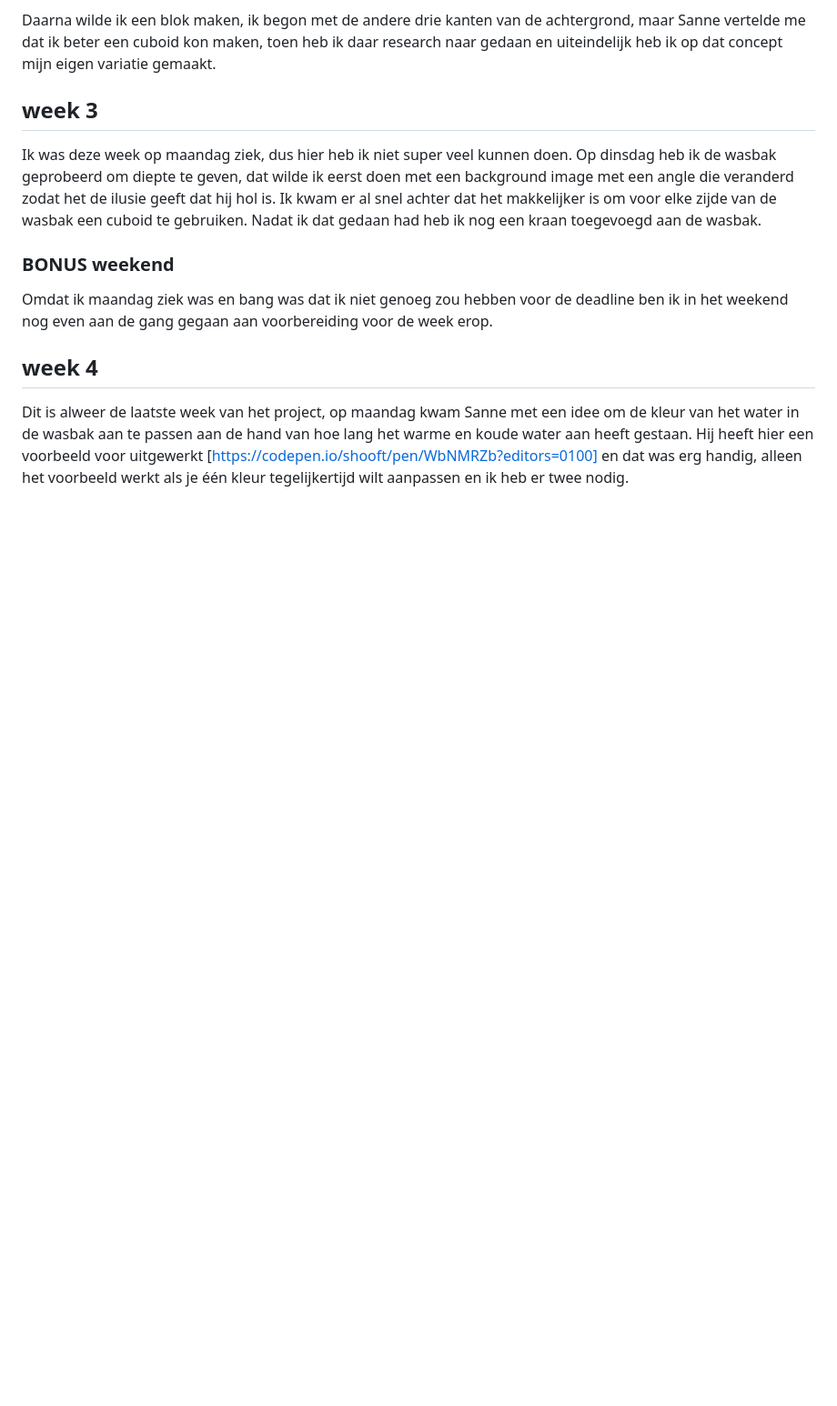
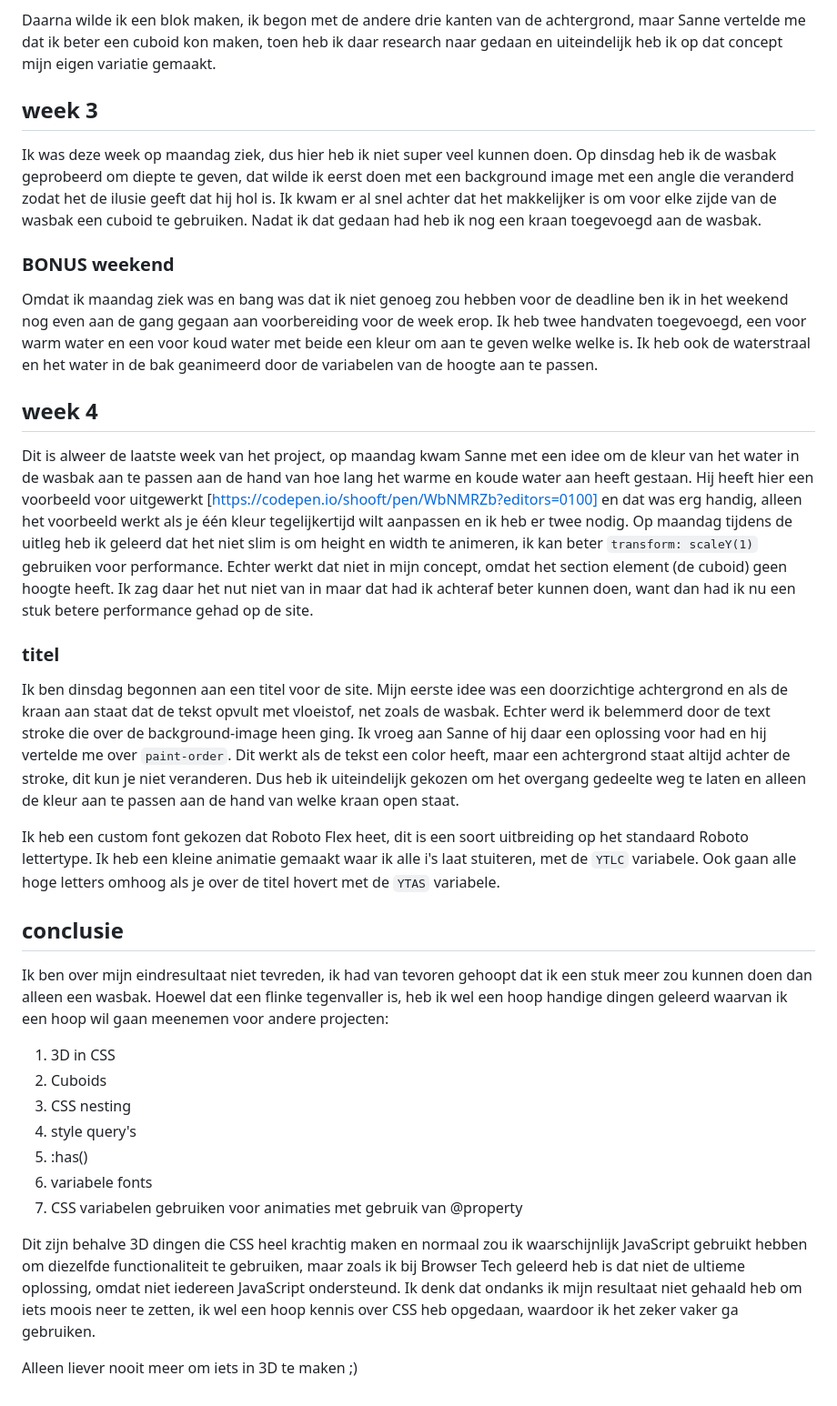
Before and after one commit to lorenzohorden/CSS-to-the-resque, a Markdown page: README.md, the part around the change. Shown: that part at 91% size. Rendered like a GitHub page; blank space fills up the shorter version.

```diff
--- a/README.md
+++ b/README.md
@@ -52,7 +52,27 @@ Ik was deze week op maandag ziek, dus hier heb ik niet super veel kunnen doen. O
 Nadat ik dat gedaan had heb ik nog een kraan toegevoegd aan de wasbak.
 
 ### BONUS weekend
-Omdat ik maandag ziek was en bang was dat ik niet genoeg zou hebben voor de deadline ben ik in het weekend nog even aan de gang gegaan aan voorbereiding voor de week erop.
+Omdat ik maandag ziek was en bang was dat ik niet genoeg zou hebben voor de deadline ben ik in het weekend nog even aan de gang gegaan aan voorbereiding voor de week erop. Ik heb twee handvaten toegevoegd, een voor warm water en een voor koud water met beide een kleur om aan te geven welke welke is. Ik heb ook de waterstraal en het water in de bak geanimeerd door de variabelen van de hoogte aan te passen.
 
 ## week 4
 Dit is alweer de laatste week van het project, op maandag kwam Sanne met een idee om de kleur van het water in de wasbak aan te passen aan de hand van hoe lang het warme en koude water aan heeft gestaan. Hij heeft hier een voorbeeld voor uitgewerkt [https://codepen.io/shooft/pen/WbNMRZb?editors=0100] en dat was erg handig, alleen het voorbeeld werkt als je één kleur tegelijkertijd wilt aanpassen en ik heb er twee nodig.
+Op maandag tijdens de uitleg heb ik geleerd dat het niet slim is om height en width te animeren, ik kan beter `transform: scaleY(1)` gebruiken voor performance. Echter werkt dat niet in mijn concept, omdat het section element (de cuboid) geen hoogte heeft. Ik zag daar het nut niet van in maar dat had ik achteraf beter kunnen doen, want dan had ik nu een stuk betere performance gehad op de site.
+
+### titel
+Ik ben dinsdag begonnen aan een titel voor de site. Mijn eerste idee was een doorzichtige achtergrond en als de kraan aan staat dat de tekst opvult met vloeistof, net zoals de wasbak. Echter werd ik belemmerd door de text stroke die over de background-image heen ging. Ik vroeg aan Sanne of hij daar een oplossing voor had en hij vertelde me over `paint-order`. Dit werkt als de tekst een color heeft, maar een achtergrond staat altijd achter de stroke, dit kun je niet veranderen. Dus heb ik uiteindelijk gekozen om het overgang gedeelte weg te laten en alleen de kleur aan te passen aan de hand van welke kraan open staat.
+
+Ik heb een custom font gekozen dat Roboto Flex heet, dit is een soort uitbreiding op het standaard Roboto lettertype. Ik heb een kleine animatie gemaakt waar ik alle i's laat stuiteren, met de `YTLC` variabele. Ook gaan alle hoge letters omhoog als je over de titel hovert met de `YTAS` variabele.
+
+## conclusie
+Ik ben over mijn eindresultaat niet tevreden, ik had van tevoren gehoopt dat ik een stuk meer zou kunnen doen dan alleen een wasbak. Hoewel dat een flinke tegenvaller is, heb ik wel een hoop handige dingen geleerd waarvan ik een hoop wil gaan meenemen voor andere projecten:
+1. 3D in CSS
+2. Cuboids
+3. CSS nesting
+4. style query's
+5. :has()
+6. variabele fonts
+7. CSS variabelen gebruiken voor animaties met gebruik van @property
+
+Dit zijn behalve 3D dingen die CSS heel krachtig maken en normaal zou ik waarschijnlijk JavaScript gebruikt hebben om diezelfde functionaliteit te gebruiken, maar zoals ik bij Browser Tech geleerd heb is dat niet de ultieme oplossing, omdat niet iedereen JavaScript ondersteund. Ik denk dat ondanks ik mijn resultaat niet gehaald heb om iets moois neer te zetten, ik wel een hoop kennis over CSS heb opgedaan, waardoor ik het zeker vaker ga gebruiken.
+
+Alleen liever nooit meer om iets in 3D te maken ;)
```
